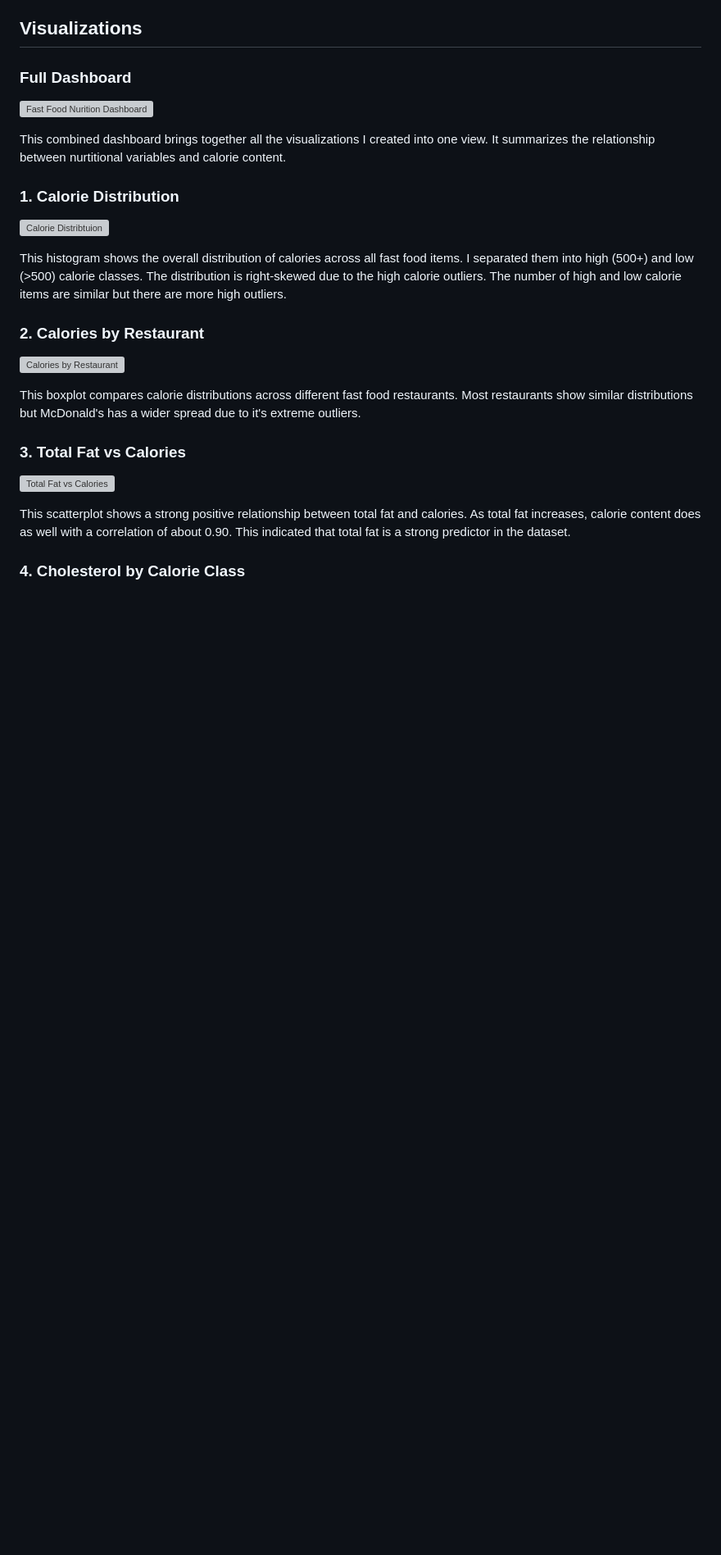
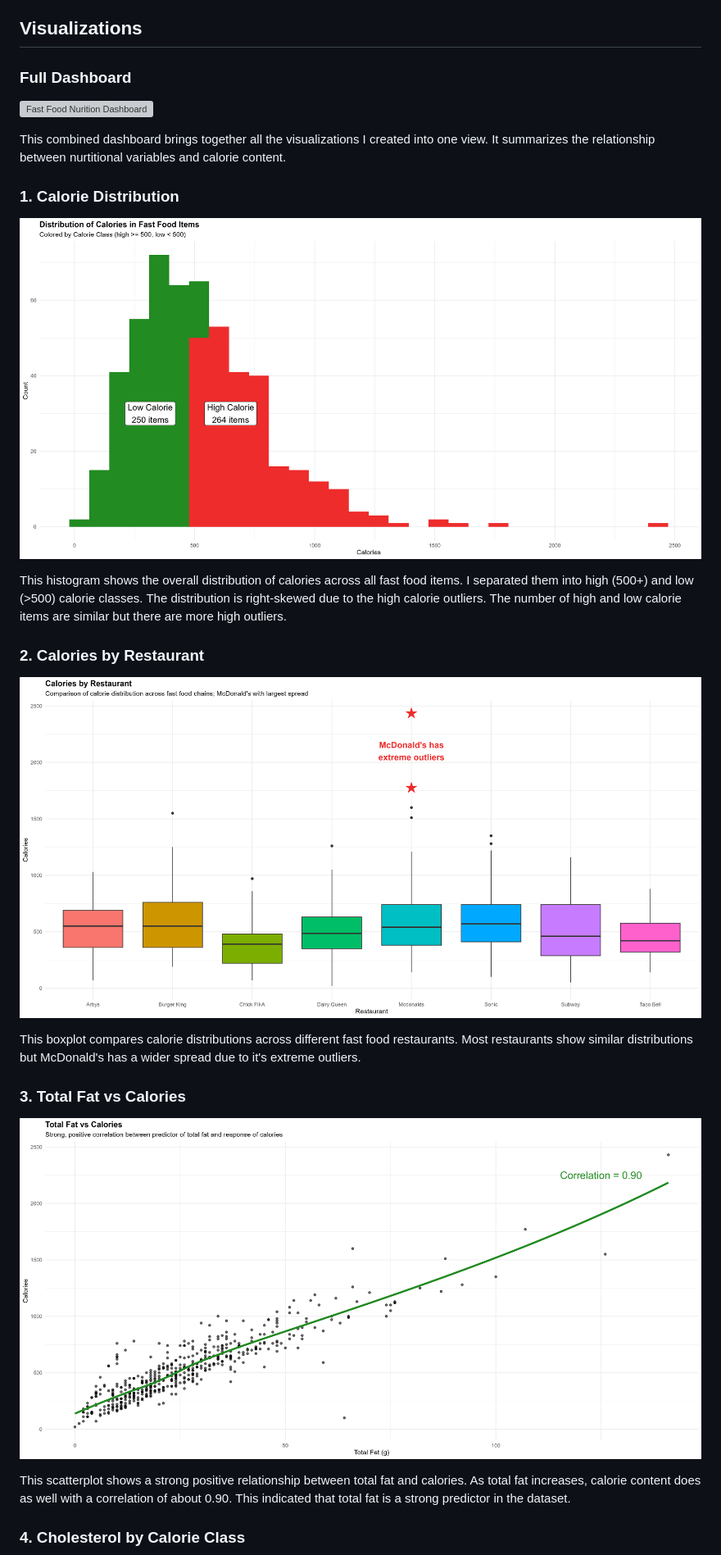
Before and after one commit to isabellehennessy/Final-Exam-Fast-Food-Calories-Interpretation, a Markdown page: README.md, the part around one of its changes. Shown at 82% size. Drawn GitHub-style; blank space fills up the shorter version; grey boxes are pictures that could not be loaded.

```diff
--- a/README.md
+++ b/README.md
@@ -35,7 +35,7 @@ This combined dashboard brings together all the visualizations I created into on
 view. It summarizes the relationship between nurtitional variables and calorie content.
 
 ### 1. Calorie Distribution
-![Calorie Distribtuion](calorie_distribution.png)
+![Calorie Distribtuion](plot1_calorie_distribution.png)
 
 This histogram shows the overall distribution of calories across all fast food items.
 I separated them into high (500+) and low (>500) calorie classes. The distribution
@@ -43,14 +43,14 @@ is right-skewed due to the high calorie outliers. The number of high and low
 calorie items are similar but there are more high outliers.
 
 ### 2. Calories by Restaurant
-![Calories by Restaurant](calorie_restaurant.png)
+![Calories by Restaurant](plot2_calorie_restaurant.png)
 
 This boxplot compares calorie distributions across different fast food restaurants.
 Most restaurants show similar distributions but McDonald's has a wider spread due
 to it's extreme outliers.
 
 ### 3. Total Fat vs Calories
-![Total Fat vs Calories](totalfat_calories.png)
+![Total Fat vs Calories](plot3_totalfat_calories.png)
 
 This scatterplot shows a strong positive relationship between total fat and calories.
 As total fat increases, calorie content does as well with a correlation of about 0.90.
```
Also changed, not shown: other parts of README.md (+3 -3 lines).
